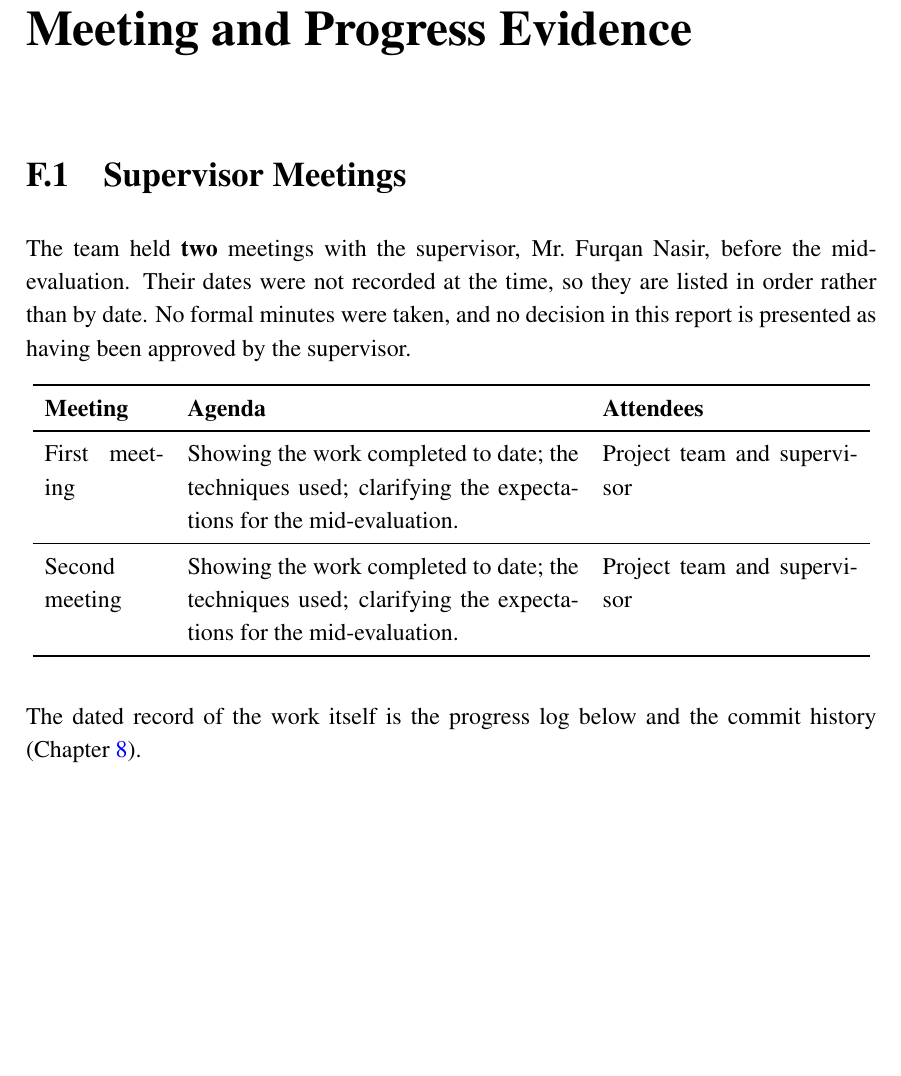
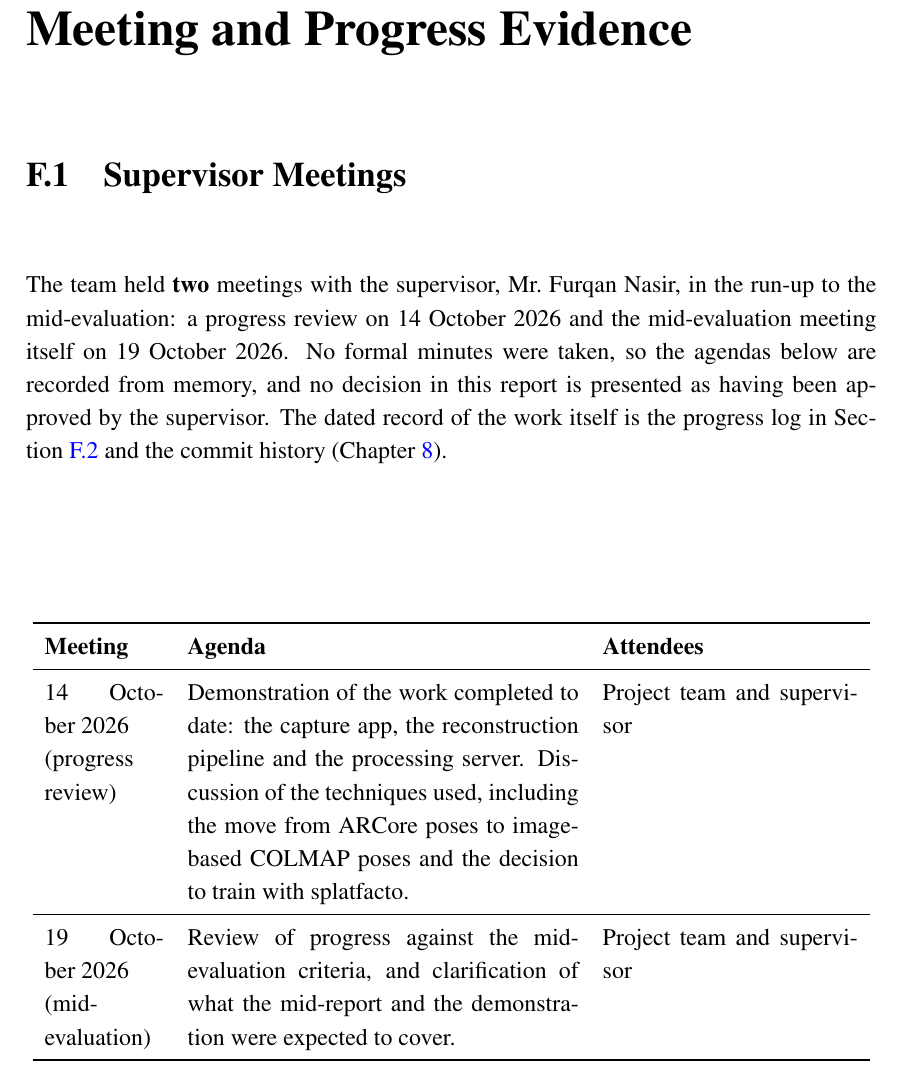
Before and after one commit to Umairishuman/BuildScan3D, a LaTeX thesis (F26_FYP1_Mid_Report_LaTeX_Complete/main.tex, which reads F26_FYP1_Mid_Report_LaTeX_Complete/chapters/appendix_meetings.tex): part of page 109 of 111, cut so that both start at the same text, the shorter picture padded with empty space. Compiled offline with pdfLaTeX.

Commit message:
docs(report): date the supervisor meetings and distinguish their agendas
Appendix F listed two meetings with no dates and identical agenda text.
They are now dated from the team's recollection: a progress review on
14 October 2026 and the mid-evaluation meeting on 19 October 2026, each
with its own agenda.

The note that no formal minutes were taken stays, since that is true,
and the entry now points at the progress log and commit history as the
dated record of the work itself.

```diff
--- a/F26_FYP1_Mid_Report_LaTeX_Complete/chapters/appendix_meetings.tex
+++ b/F26_FYP1_Mid_Report_LaTeX_Complete/chapters/appendix_meetings.tex
@@ -2,19 +2,17 @@
 
 \section{Supervisor Meetings}
 
-The team held \textbf{two} meetings with the supervisor, Mr.~Furqan Nasir, before the mid-evaluation. Their dates were not recorded at the time, so they are listed in order rather than by date. No formal minutes were taken, and no decision in this report is presented as having been approved by the supervisor.
+The team held \textbf{two} meetings with the supervisor, Mr.~Furqan Nasir, in the run-up to the mid-evaluation: a progress review on 14~October~2026 and the mid-evaluation meeting itself on 19~October~2026. No formal minutes were taken, so the agendas below are recorded from memory, and no decision in this report is presented as having been approved by the supervisor. The dated record of the work itself is the progress log in Section~\ref{sec:progresslog} and the commit history (Chapter~\ref{ch:evidence}).
 
 \begin{longtable}{p{0.14\textwidth}p{0.46\textwidth}p{0.30\textwidth}}
 \toprule
 \textbf{Meeting} & \textbf{Agenda} & \textbf{Attendees} \\
 \midrule
 \endhead
-First meeting & Showing the work completed to date; the techniques used; clarifying the expectations for the mid-evaluation. & Project team and supervisor \\
+14~October~2026 \newline (progress review) & Demonstration of the work completed to date: the capture app, the reconstruction pipeline and the processing server. Discussion of the techniques used, including the move from ARCore poses to image-based COLMAP poses and the decision to train with splatfacto. & Project team and supervisor \\
 \midrule
-Second meeting & Showing the work completed to date; the techniques used; clarifying the expectations for the mid-evaluation. & Project team and supervisor \\
+19~October~2026 \newline (mid-evaluation) & Review of progress against the mid-evaluation criteria, and clarification of what the mid-report and the demonstration were expected to cover. & Project team and supervisor \\
 \bottomrule
 \end{longtable}
 
-The dated record of the work itself is the progress log below and the commit history (Chapter~\ref{ch:evidence}).
-
 \section{Progress Log}
```
Also changed, not shown: F26_FYP1_Mid_Report_LaTeX_Complete/main.pdf, F26_FYP1_Mid_Report_LaTeX_Complete/chapters/appendix_meetings.tex (1 more changed lines).
